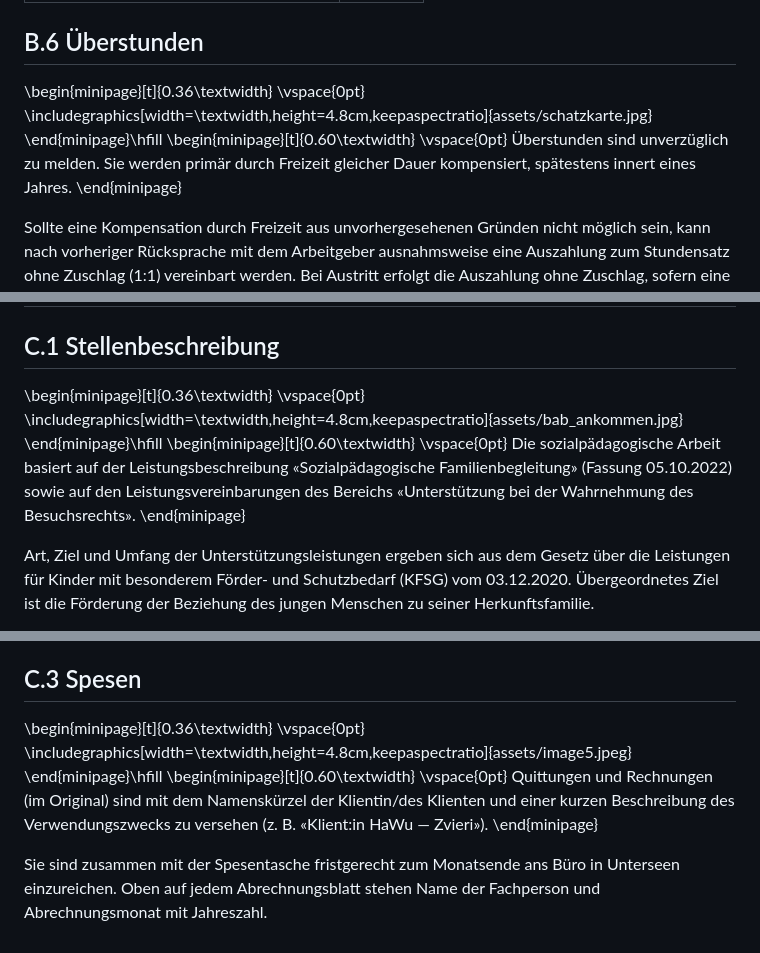
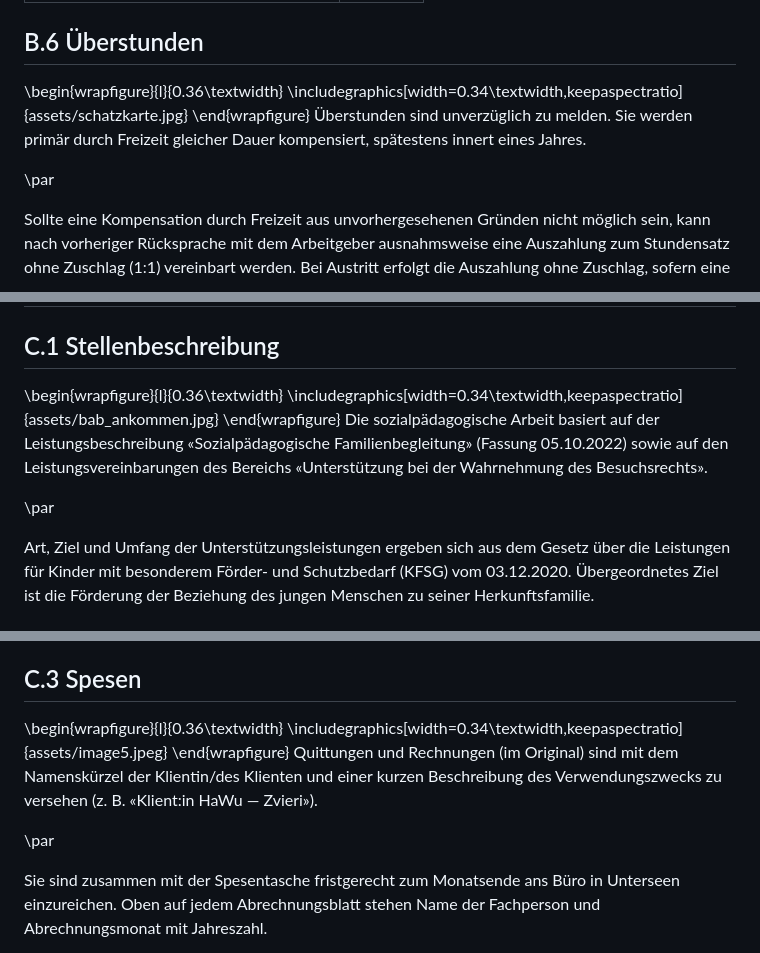
Before and after one commit to bois1616/wp_reader, a Markdown page: documents/onboarding/willkommen_an_bord.md, 3 parts joined by grey strips. Drawn GitHub-style.

```diff
--- a/documents/onboarding/willkommen_an_bord.md
+++ b/documents/onboarding/willkommen_an_bord.md
@@ -237,14 +235,12 @@ Für die Buchhaltung werden die Arbeitsstunden prozentual herabgesetzt, nicht di
 
 ## B.6 Überstunden
 
-\begin{minipage}[t]{0.36\textwidth}
-\vspace{0pt}
-\includegraphics[width=\textwidth,height=4.8cm,keepaspectratio]{assets/schatzkarte.jpg}
-\end{minipage}\hfill
-\begin{minipage}[t]{0.60\textwidth}
-\vspace{0pt}
+\begin{wrapfigure}{l}{0.36\textwidth}
+\includegraphics[width=0.34\textwidth,keepaspectratio]{assets/schatzkarte.jpg}
+\end{wrapfigure}
 Überstunden sind unverzüglich zu melden. Sie werden primär durch Freizeit gleicher Dauer kompensiert, spätestens innert eines Jahres.
-\end{minipage}
+
+\par
 
 Sollte eine Kompensation durch Freizeit aus unvorhergesehenen Gründen nicht möglich sein, kann nach vorheriger Rücksprache mit dem Arbeitgeber ausnahmsweise eine Auszahlung zum Stundensatz ohne Zuschlag (1:1) vereinbart werden. Bei Austritt erfolgt die Auszahlung ohne Zuschlag, sofern eine Kompensation nicht möglich war.
 
@@ -313,14 +309,12 @@ Die Schweigepflicht entfällt, wenn die gesetzliche Vertretung des Kindes eine a
 
 ## C.1 Stellenbeschreibung
 
-\begin{minipage}[t]{0.36\textwidth}
-\vspace{0pt}
-\includegraphics[width=\textwidth,height=4.8cm,keepaspectratio]{assets/bab_ankommen.jpg}
-\end{minipage}\hfill
-\begin{minipage}[t]{0.60\textwidth}
-\vspace{0pt}
+\begin{wrapfigure}{l}{0.36\textwidth}
+\includegraphics[width=0.34\textwidth,keepaspectratio]{assets/bab_ankommen.jpg}
+\end{wrapfigure}
 Die sozialpädagogische Arbeit basiert auf der Leistungsbeschreibung «Sozialpädagogische Familienbegleitung» (Fassung 05.10.2022) sowie auf den Leistungsvereinbarungen des Bereichs «Unterstützung bei der Wahrnehmung des Besuchsrechts».
-\end{minipage}
+
+\par
 
 Art, Ziel und Umfang der Unterstützungsleistungen ergeben sich aus dem Gesetz über die Leistungen für Kinder mit besonderem Förder- und Schutzbedarf (KFSG) vom 03.12.2020. Übergeordnetes Ziel ist die Förderung der Beziehung des jungen Menschen zu seiner Herkunftsfamilie.
 
@@ -397,14 +389,12 @@ Im Grundsatz sind zwischen Samstag 23 Uhr und Sonntag 23 Uhr sowie generell nach
 
 ## C.3 Spesen
 
-\begin{minipage}[t]{0.36\textwidth}
-\vspace{0pt}
-\includegraphics[width=\textwidth,height=4.8cm,keepaspectratio]{assets/image5.jpeg}
-\end{minipage}\hfill
-\begin{minipage}[t]{0.60\textwidth}
-\vspace{0pt}
+\begin{wrapfigure}{l}{0.36\textwidth}
+\includegraphics[width=0.34\textwidth,keepaspectratio]{assets/image5.jpeg}
+\end{wrapfigure}
 Quittungen und Rechnungen (im Original) sind mit dem Namenskürzel der Klientin/des Klienten und einer kurzen Beschreibung des Verwendungszwecks zu versehen (z. B. «Klient:in HaWu — Zvieri»).
-\end{minipage}
+
+\par
 
 Sie sind zusammen mit der Spesentasche fristgerecht zum Monatsende ans Büro in Unterseen einzureichen. Oben auf jedem Abrechnungsblatt stehen Name der Fachperson und Abrechnungsmonat mit Jahreszahl.
 
```
Also changed, not shown: other parts of documents/onboarding/willkommen_an_bord.md (+47 -52 lines), dev/backlog.md (+4 -0 lines), dev/tasks_done.md (+7 -0 lines).
